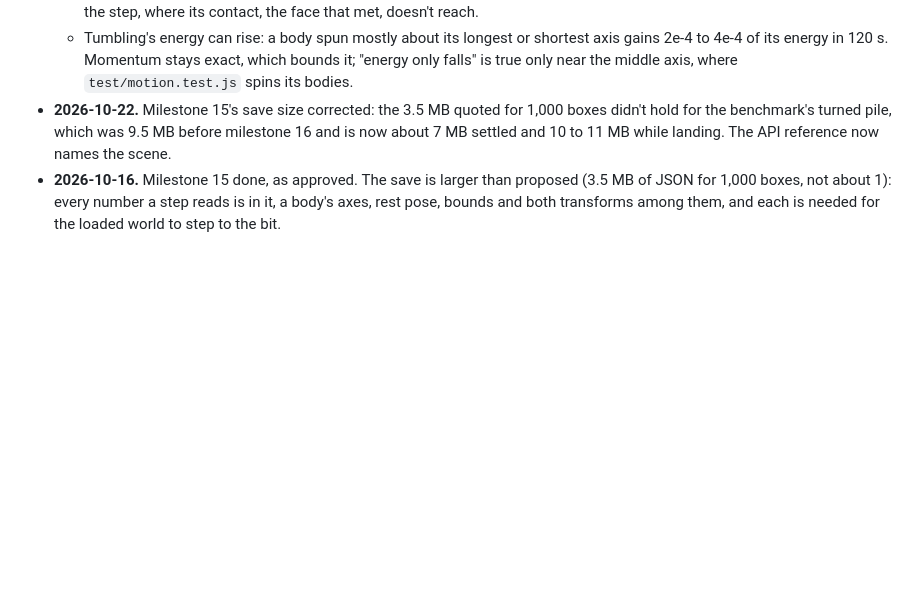
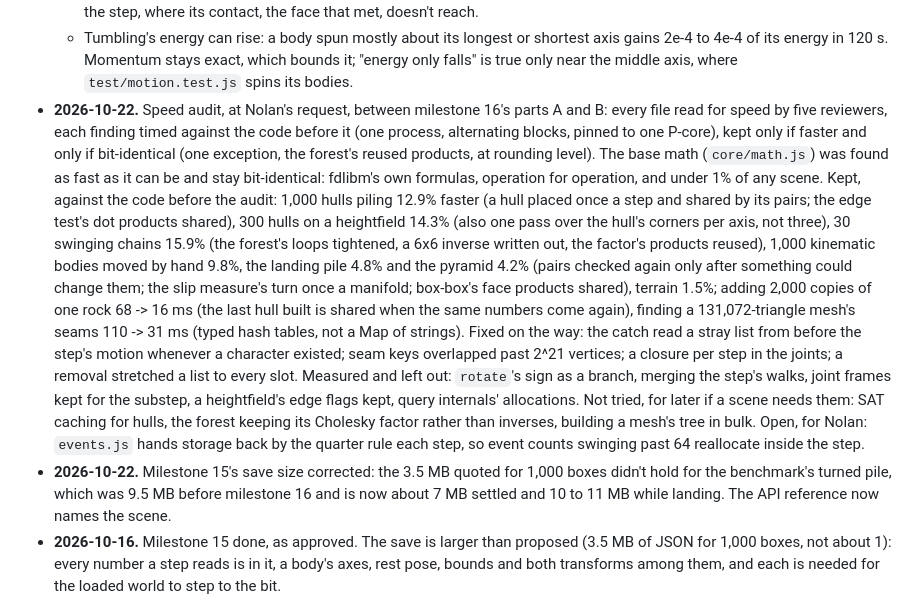
Before and after one commit to nolanbaxter/bearing, a Markdown page: ROADMAP.md, the part around the change. Rendered like a GitHub page; blank space fills up the shorter version.

Commit message:
ROADMAP.md, CLAUDE.md: the speed audit's findings and figures
Co-Authored-By: Claude Opus 5.5 <noreply@anthropic.com>

```diff
--- a/ROADMAP.md
+++ b/ROADMAP.md
@@ -789,6 +789,28 @@ Winding's way, copied before the first one:
   - Tumbling's energy can rise: a body spun mostly about its longest or shortest axis gains 2e-4
     to 4e-4 of its energy in 120 s. Momentum stays exact, which bounds it; "energy only falls" is
     true only near the middle axis, where `test/motion.test.js` spins its bodies.
+- **2026-10-22.** Speed audit, at Nolan's request, between milestone 16's parts A and B: every
+  file read for speed by five reviewers, each finding timed against the code before it (one
+  process, alternating blocks, pinned to one P-core), kept only if faster and only if bit-identical
+  (one exception, the forest's reused products, at rounding level). The base math (`core/math.js`)
+  was found as fast as it can be and stay bit-identical: fdlibm's own formulas, operation for
+  operation, and under 1% of any scene. Kept, against the code before the audit: 1,000 hulls piling
+  12.9% faster (a hull placed once a step and shared by its pairs; the edge test's dot products
+  shared), 300 hulls on a heightfield 14.3% (also one pass over the hull's corners per axis, not
+  three), 30 swinging chains 15.9% (the forest's loops tightened, a 6x6 inverse written out, the
+  factor's products reused), 1,000 kinematic bodies moved by hand 9.8%, the landing pile 4.8% and the
+  pyramid 4.2% (pairs checked again only after something could change them; the slip measure's turn
+  once a manifold; box-box's face products shared), terrain 1.5%; adding 2,000 copies of one rock
+  68 -> 16 ms (the last hull built is shared when the same numbers come again), finding a
+  131,072-triangle mesh's seams 110 -> 31 ms (typed hash tables, not a Map of strings). Fixed on the
+  way: the catch read a stray list from before the step's motion whenever a character existed;
+  seam keys overlapped past 2^21 vertices; a closure per step in the joints; a removal stretched a
+  list to every slot. Measured and left out: `rotate`'s sign as a branch, merging the step's walks,
+  joint frames kept for the substep, a heightfield's edge flags kept, query internals' allocations.
+  Not tried, for later if a scene needs them: SAT caching for hulls, the forest keeping its Cholesky
+  factor rather than inverses, building a mesh's tree in bulk. Open, for Nolan: `events.js` hands
+  storage back by the quarter rule each step, so event counts swinging past 64 reallocate inside
+  the step.
 - **2026-10-22.** Milestone 15's save size corrected: the 3.5 MB quoted for 1,000 boxes didn't
   hold for the benchmark's turned pile, which was 9.5 MB before milestone 16 and is now about
   7 MB settled and 10 to 11 MB while landing. The API reference now names the scene.
```
Also changed, not shown: CLAUDE.md (+8 -0 lines).
